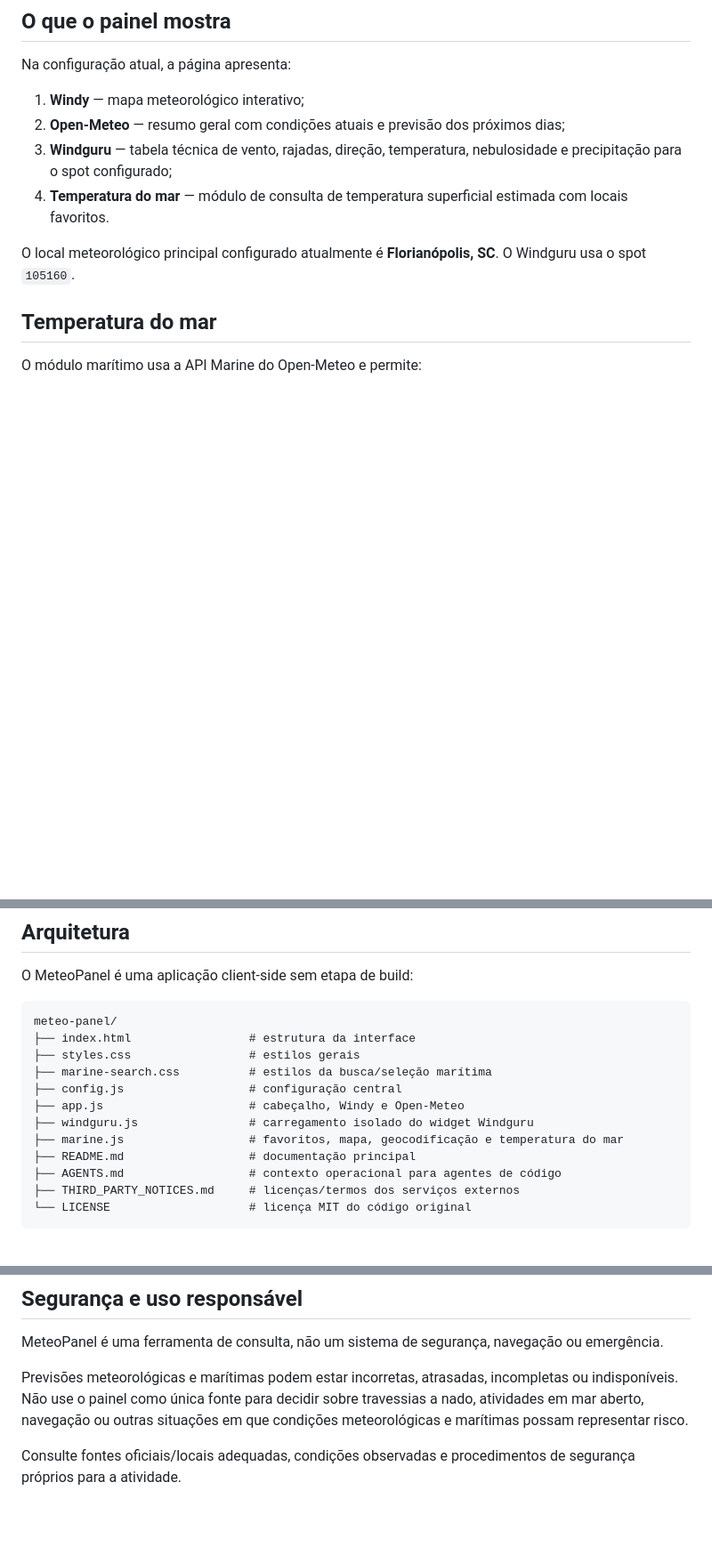
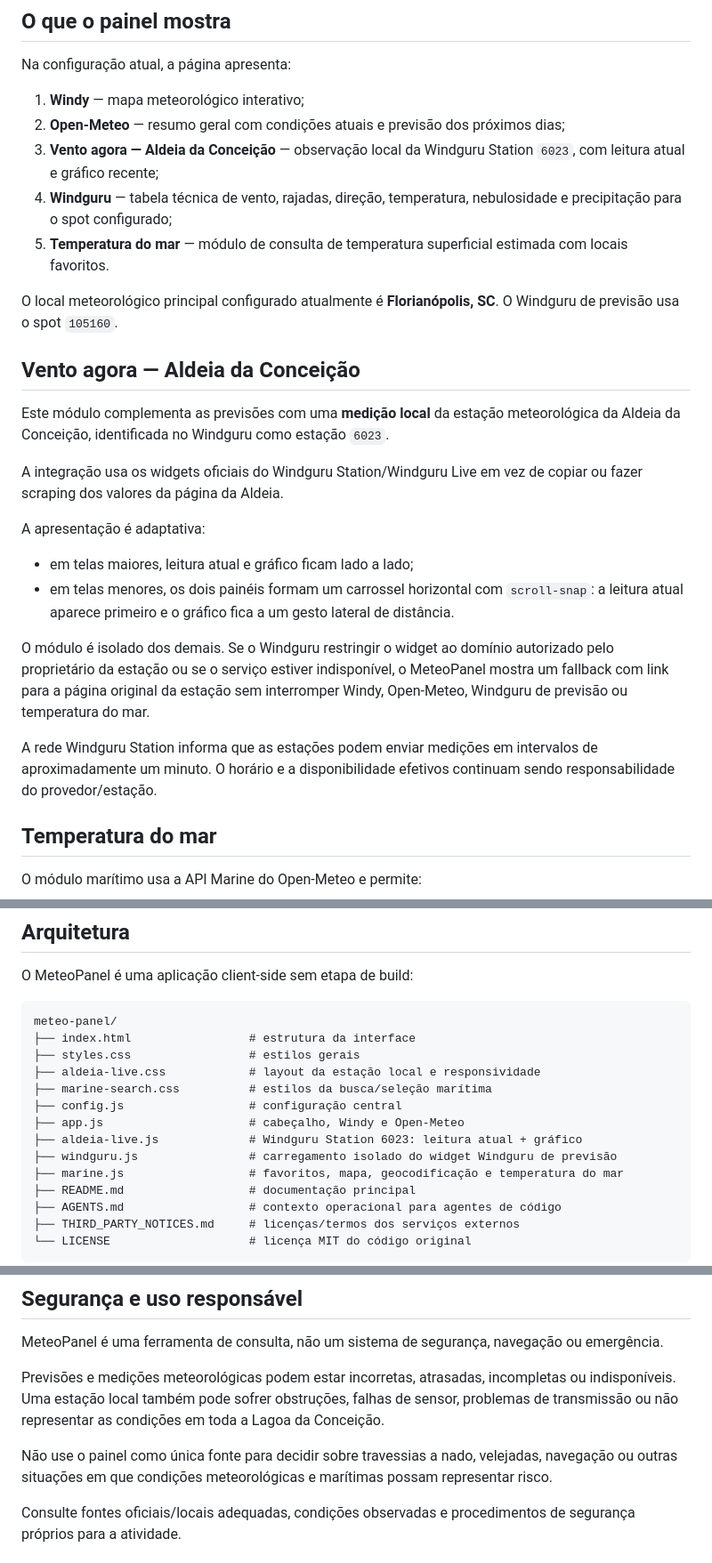
Before and after one commit to mateusaranha/meteo-panel, a Markdown page: README.md, 3 parts joined by grey strips. Shown at 89% size. GitHub-like rendering; blank space fills up the shorter version.

Commit message:
docs: document Aldeia live wind integration

```diff
--- a/README.md
+++ b/README.md
@@ -12,10 +12,26 @@ Na configuração atual, a página apresenta:
 
 1. **Windy** — mapa meteorológico interativo;
 2. **Open-Meteo** — resumo geral com condições atuais e previsão dos próximos dias;
-3. **Windguru** — tabela técnica de vento, rajadas, direção, temperatura, nebulosidade e precipitação para o spot configurado;
-4. **Temperatura do mar** — módulo de consulta de temperatura superficial estimada com locais favoritos.
+3. **Vento agora — Aldeia da Conceição** — observação local da Windguru Station `6023`, com leitura atual e gráfico recente;
+4. **Windguru** — tabela técnica de vento, rajadas, direção, temperatura, nebulosidade e precipitação para o spot configurado;
+5. **Temperatura do mar** — módulo de consulta de temperatura superficial estimada com locais favoritos.
 
-O local meteorológico principal configurado atualmente é **Florianópolis, SC**. O Windguru usa o spot `105160`.
+O local meteorológico principal configurado atualmente é **Florianópolis, SC**. O Windguru de previsão usa o spot `105160`.
+
+## Vento agora — Aldeia da Conceição
+
+Este módulo complementa as previsões com uma **medição local** da estação meteorológica da Aldeia da Conceição, identificada no Windguru como estação `6023`.
+
+A integração usa os widgets oficiais do Windguru Station/Windguru Live em vez de copiar ou fazer scraping dos valores da página da Aldeia.
+
+A apresentação é adaptativa:
+
+- em telas maiores, leitura atual e gráfico ficam lado a lado;
+- em telas menores, os dois painéis formam um carrossel horizontal com `scroll-snap`: a leitura atual aparece primeiro e o gráfico fica a um gesto lateral de distância.
+
+O módulo é isolado dos demais. Se o Windguru restringir o widget ao domínio autorizado pelo proprietário da estação ou se o serviço estiver indisponível, o MeteoPanel mostra um fallback com link para a página original da estação sem interromper Windy, Open-Meteo, Windguru de previsão ou temperatura do mar.
+
+A rede Windguru Station informa que as estações podem enviar medições em intervalos de aproximadamente um minuto. O horário e a disponibilidade efetivos continuam sendo responsabilidade do provedor/estação.
 
 ## Temperatura do mar
 
@@ -43,10 +59,12 @@ O MeteoPanel é uma aplicação client-side sem etapa de build:
 meteo-panel/
 ├── index.html                 # estrutura da interface
 ├── styles.css                 # estilos gerais
+├── aldeia-live.css            # layout da estação local e responsividade
 ├── marine-search.css          # estilos da busca/seleção marítima
 ├── config.js                  # configuração central
 ├── app.js                     # cabeçalho, Windy e Open-Meteo
-├── windguru.js                # carregamento isolado do widget Windguru
+├── aldeia-live.js             # Windguru Station 6023: leitura atual + gráfico
+├── windguru.js                # carregamento isolado do widget Windguru de previsão
 ├── marine.js                  # favoritos, mapa, geocodificação e temperatura do mar
 ├── README.md                  # documentação principal
 ├── AGENTS.md                  # contexto operacional para agentes de código
@@ -89,7 +108,9 @@ Por exemplo, a API gratuita do Open-Meteo possui condições próprias para uso
 
 MeteoPanel é uma ferramenta de consulta, não um sistema de segurança, navegação ou emergência.
 
-Previsões meteorológicas e marítimas podem estar incorretas, atrasadas, incompletas ou indisponíveis. Não use o painel como única fonte para decidir sobre travessias a nado, atividades em mar aberto, navegação ou outras situações em que condições meteorológicas e marítimas possam representar risco.
+Previsões e medições meteorológicas podem estar incorretas, atrasadas, incompletas ou indisponíveis. Uma estação local também pode sofrer obstruções, falhas de sensor, problemas de transmissão ou não representar as condições em toda a Lagoa da Conceição.
+
+Não use o painel como única fonte para decidir sobre travessias a nado, velejadas, navegação ou outras situações em que condições meteorológicas e marítimas possam representar risco.
 
 Consulte fontes oficiais/locais adequadas, condições observadas e procedimentos de segurança próprios para a atividade.
 
```
Also changed, not shown: other parts of README.md (+6 -1 lines).
